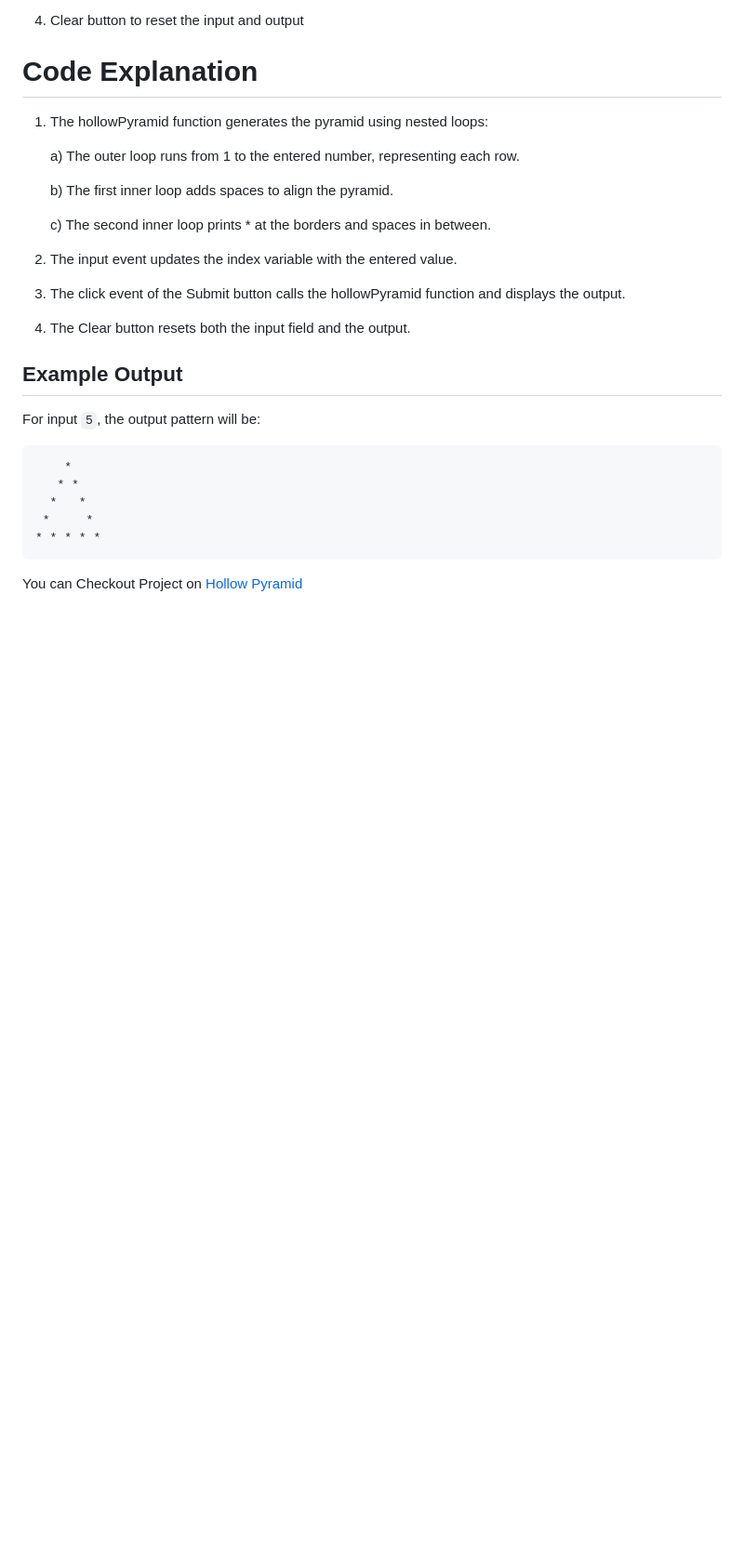
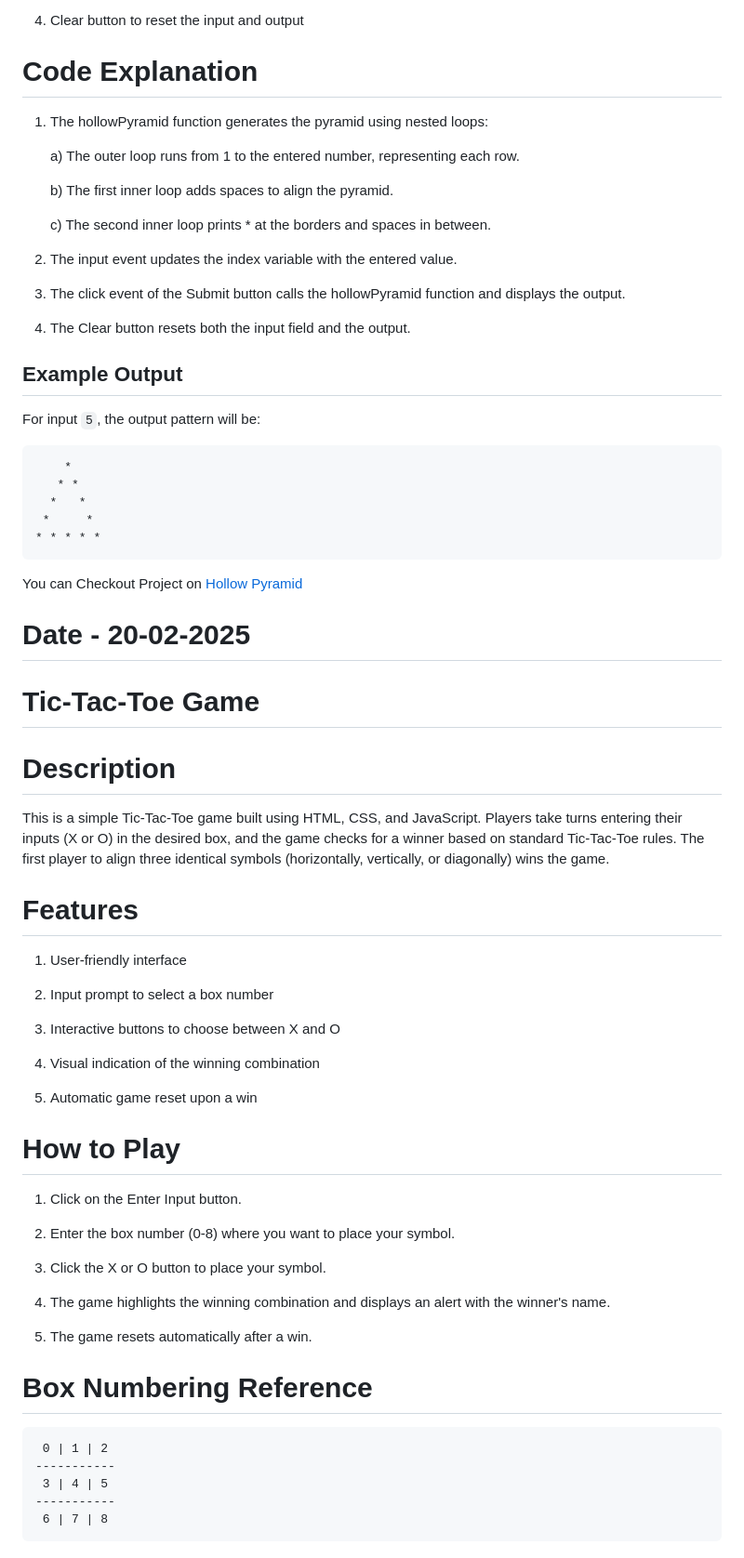
Before and after one commit to KushagraSharma10/learn_javascript, a Markdown page: README.md, the part around the change. Shown: that part at 93% size. Drawn GitHub-style; blank space fills up the shorter version.

````diff
--- a/README.md
+++ b/README.md
@@ -118,3 +118,47 @@ For input `5`, the output pattern will be:
 ```
 
 You can Checkout Project on [Hollow Pyramid](https://learn-javascript-chi.vercel.app/18-02-2025/starPattern2/starPattern2.html)
+
+
+
+# Date - 20-02-2025
+
+# Tic-Tac-Toe Game
+# Description
+
+This is a simple Tic-Tac-Toe game built using HTML, CSS, and JavaScript. Players take turns entering their inputs (X or O) in the desired box, and the game checks for a winner based on standard Tic-Tac-Toe rules. The first player to align three identical symbols (horizontally, vertically, or diagonally) wins the game.
+
+# Features
+
+1. User-friendly interface
+
+2. Input prompt to select a box number
+
+3. Interactive buttons to choose between X and O
+
+4. Visual indication of the winning combination
+
+5. Automatic game reset upon a win
+
+
+# How to Play
+
+1. Click on the Enter Input button.
+
+2. Enter the box number (0-8) where you want to place your symbol.
+
+3. Click the X or O button to place your symbol.
+
+4. The game highlights the winning combination and displays an alert with the winner's name.
+
+5. The game resets automatically after a win.
+
+# Box Numbering Reference
+
+```
+ 0 | 1 | 2
+-----------
+ 3 | 4 | 5
+-----------
+ 6 | 7 | 8
+```
````
